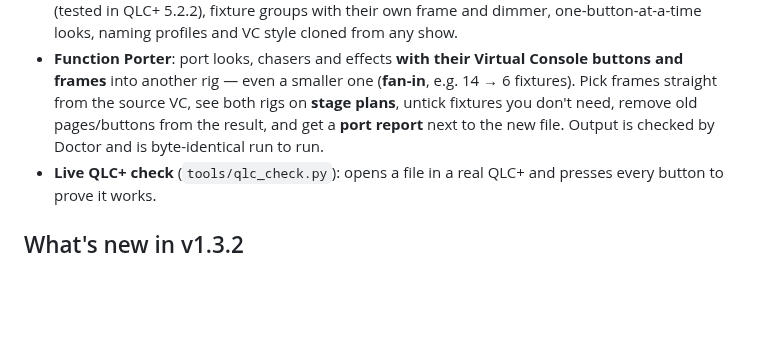
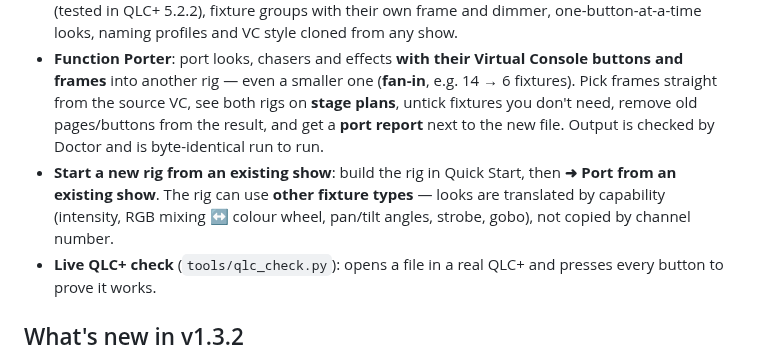
Before and after one commit to giopas/qlc-plus-swiss-knife-tool-script, a Markdown page: README.md, the part around the change. Drawn GitHub-style; blank space fills up the shorter version.

Commit message:
docs: Phase 1.5 part 2 - workplan, README
Co-Authored-By: Claude Opus 5.5 <noreply@anthropic.com>
Claude-Session: https://claude.ai/code/session_011GYABUGjq7zToXk5DSAgum

```diff
--- a/README.md
+++ b/README.md
@@ -25,6 +25,7 @@ Phase 1 of the [work plan](WORKPLAN.md): the three Alpha builders become dependa
 - **Workspace Doctor** (`python -m core.doctor show.qxw`): read-only checks for duplicate IDs, dangling references, LTP bleed, strobe/program channels left on, missing PANIC RESET and more. It gates every export of Quick Start and Function Porter.
 - **Quick Start**: mode-aware channels and safe neutral values, a PANIC RESET that really resets (tested in QLC+ 5.2.2), fixture groups with their own frame and dimmer, one-button-at-a-time looks, naming profiles and VC style cloned from any show.
 - **Function Porter**: port looks, chasers and effects **with their Virtual Console buttons and frames** into another rig — even a smaller one (**fan-in**, e.g. 14 → 6 fixtures). Pick frames straight from the source VC, see both rigs on **stage plans**, untick fixtures you don't need, remove old pages/buttons from the result, and get a **port report** next to the new file. Output is checked by Doctor and is byte-identical run to run.
+- **Start a new rig from an existing show**: build the rig in Quick Start, then **➜ Port from an existing show**. The rig can use **other fixture types** — looks are translated by capability (intensity, RGB mixing ↔ colour wheel, pan/tilt angles, strobe, gobo), not copied by channel number.
 - **Live QLC+ check** (`tools/qlc_check.py`): opens a file in a real QLC+ and presses every button to prove it works.
 
 ## What's new in v1.3.2
```
Also changed, not shown: WORKPLAN.md (+16 -5 lines).
